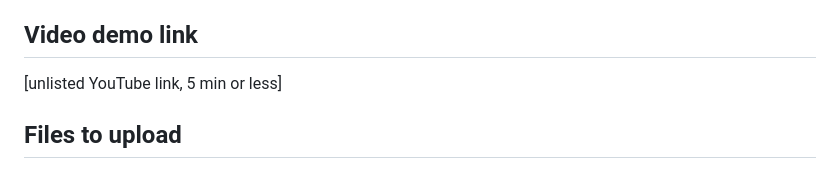
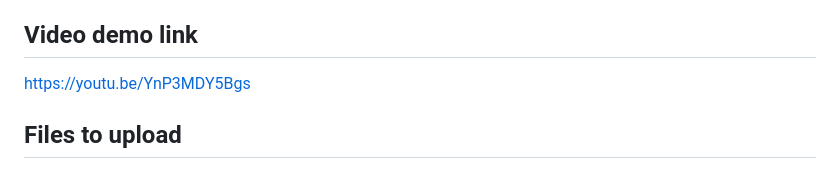
Before and after one commit to Waqar-msx9t/stagesight, a Markdown page: docs/DEVPOST.md, the part around the change. Rendered like a GitHub page.

```diff
--- a/docs/DEVPOST.md
+++ b/docs/DEVPOST.md
@@ -164,7 +164,7 @@ Muhammad Waqar Saleem (solo): computer vision, agent, AWS deployment, evaluation
    in 10 minutes").
 
 ## Video demo link
-[unlisted YouTube link, 5 min or less]
+https://youtu.be/YnP3MDY5Bgs
 
 ## Files to upload
 - `docs/StageSight_report.pdf` (technical report)
```
Also changed, not shown: README.md (+1 -0 lines).
